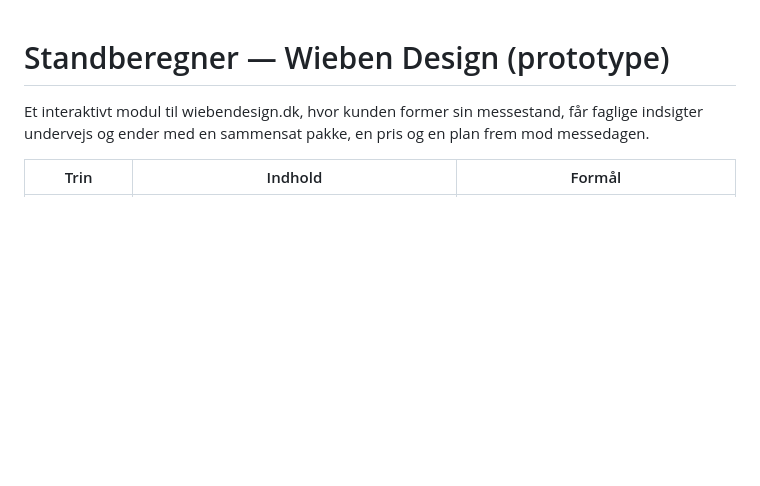
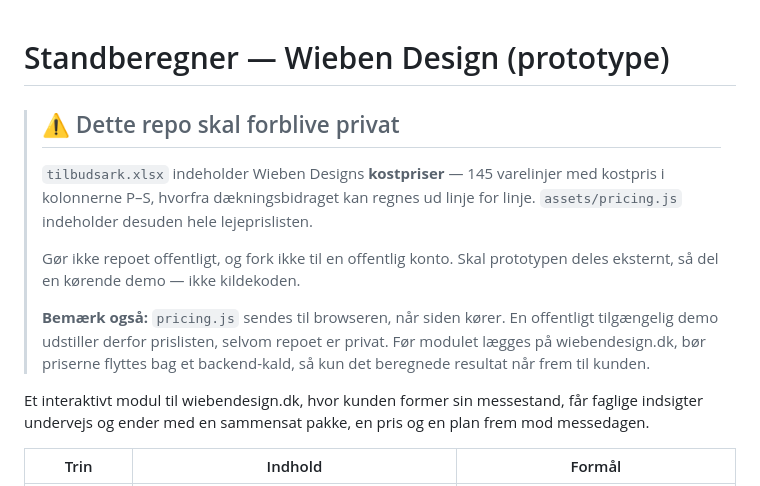
Before and after one commit to malthehaagen/Wiebendesign, a Markdown page: README.md, the part around the change. GitHub-like rendering; blank space fills up the shorter version.

Commit message:
Advar om at repoet skal forblive privat
Tilbudsarket indeholder kostpriser på 145 varelinjer, og pricing.js
indeholder hele lejeprislisten. Noten dækker både repoets synlighed og
det forhold, at pricing.js sendes til browseren i en kørende demo.

Co-Authored-By: Claude Opus 5 <noreply@anthropic.com>
Claude-Session: https://claude.ai/code/session_01QHLHRWRBDUu9J5HMDPk8tZ

```diff
--- a/README.md
+++ b/README.md
@@ -1,4 +1,18 @@
 # Standberegner — Wieben Design (prototype)
+
+> ## ⚠️ Dette repo skal forblive privat
+>
+> `tilbudsark.xlsx` indeholder Wieben Designs **kostpriser** — 145 varelinjer med
+> kostpris i kolonnerne P–S, hvorfra dækningsbidraget kan regnes ud linje for
+> linje. `assets/pricing.js` indeholder desuden hele lejeprislisten.
+>
+> Gør ikke repoet offentligt, og fork ikke til en offentlig konto. Skal
+> prototypen deles eksternt, så del en kørende demo — ikke kildekoden.
+>
+> **Bemærk også:** `pricing.js` sendes til browseren, når siden kører. En
+> offentligt tilgængelig demo udstiller derfor prislisten, selvom repoet er
+> privat. Før modulet lægges på wiebendesign.dk, bør priserne flyttes bag et
+> backend-kald, så kun det beregnede resultat når frem til kunden.
 
 Et interaktivt modul til wiebendesign.dk, hvor kunden former sin messestand, får
 faglige indsigter undervejs og ender med en sammensat pakke, en pris og en plan
```
